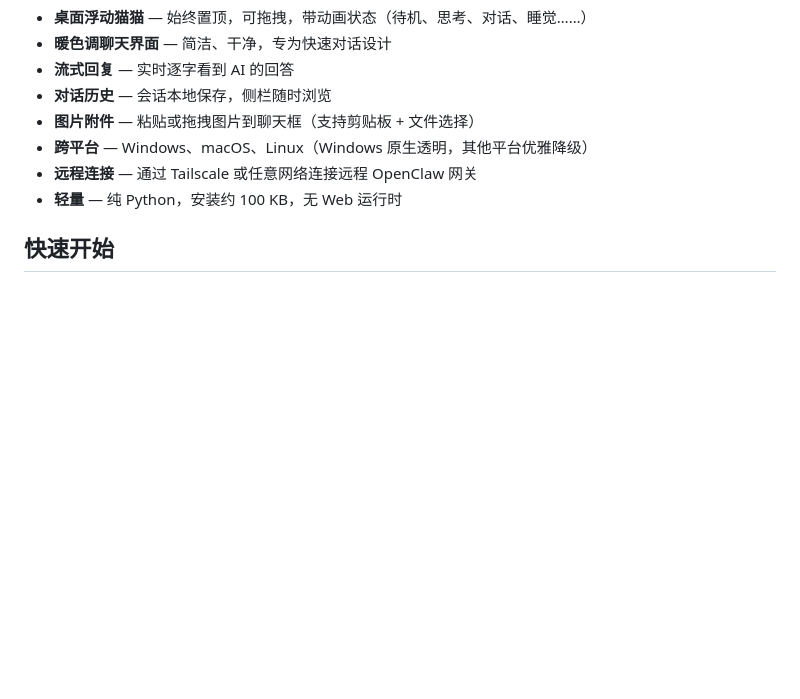
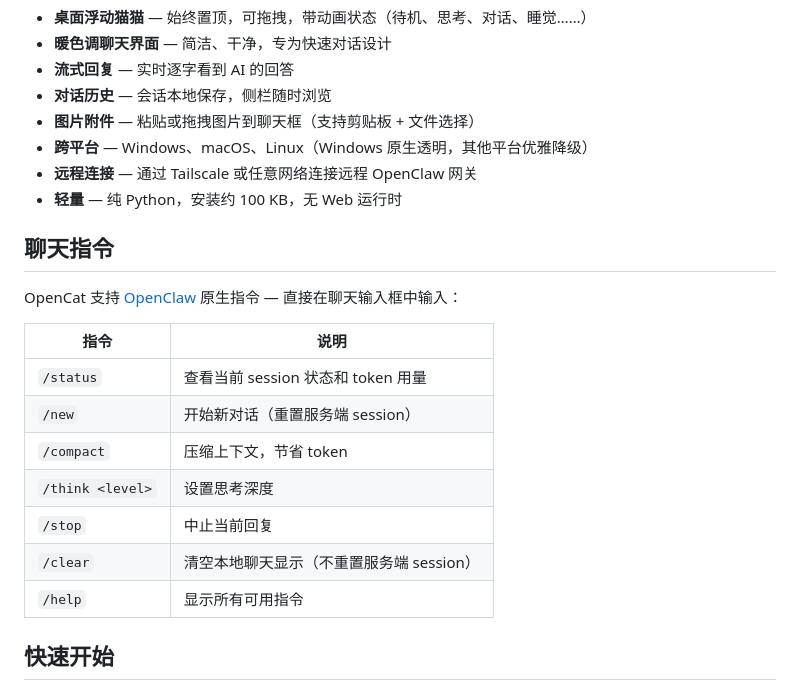
Before and after one commit to Jacobzwj/opencat, a Markdown page: README.zh-CN.md, the part around the change. Rendered like a GitHub page; blank space fills up the shorter version.

```diff
--- a/README.zh-CN.md
+++ b/README.zh-CN.md
@@ -79,6 +79,20 @@ OpenCat 在你的桌面放一只像素猫。点它，弹出一个暖色调聊天
 - **远程连接** — 通过 Tailscale 或任意网络连接远程 OpenClaw 网关
 - **轻量** — 纯 Python，安装约 100 KB，无 Web 运行时
 
+## 聊天指令
+
+OpenCat 支持 [OpenClaw](https://github.com/openclaw/openclaw) 原生指令 — 直接在聊天输入框中输入：
+
+| 指令 | 说明 |
+|------|------|
+| `/status` | 查看当前 session 状态和 token 用量 |
+| `/new` | 开始新对话（重置服务端 session） |
+| `/compact` | 压缩上下文，节省 token |
+| `/think <level>` | 设置思考深度 |
+| `/stop` | 中止当前回复 |
+| `/clear` | 清空本地聊天显示（不重置服务端 session） |
+| `/help` | 显示所有可用指令 |
+
 ## 快速开始
 
 ### 前置条件
```
Also changed, not shown: README.md (+14 -0 lines).
